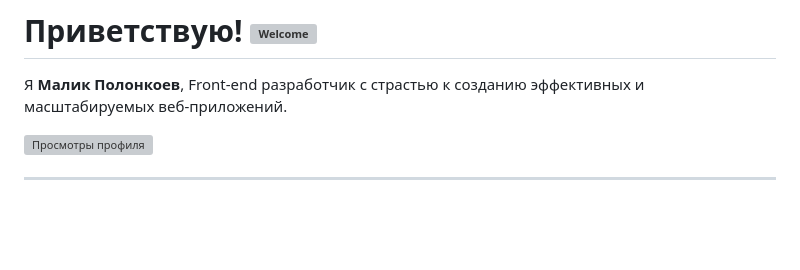
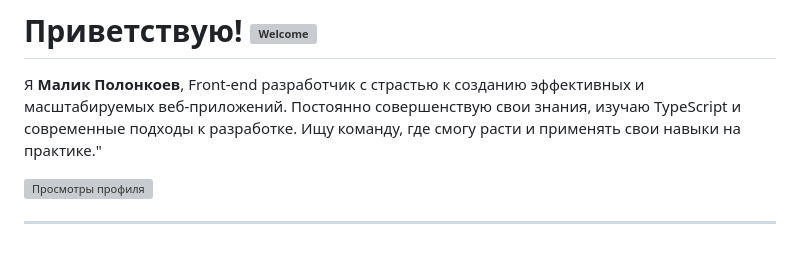
Before and after one commit to Polonkoevfront/Polonkoevfront, a Markdown page: README.md, the part around the change. Drawn GitHub-style; blank space fills up the shorter version; grey boxes are pictures that could not be loaded.

```diff
--- a/README.md
+++ b/README.md
@@ -1,6 +1,7 @@
 # Приветствую! <img src="https://raw.githubusercontent.com/mlovz/mlovz/master/welcome.gif" alt="Welcome" width="60" height="60">
 
 Я **Малик Полонкоев**, Front-end разработчик с страстью к созданию эффективных и масштабируемых веб-приложений.
+Постоянно совершенствую свои знания, изучаю TypeScript и современные подходы к разработке. Ищу команду, где смогу расти и применять свои навыки на практике."
 
 ![Просмотры профиля](https://komarev.com/ghpvc/?username=mlovz&color=blue)
 
```
